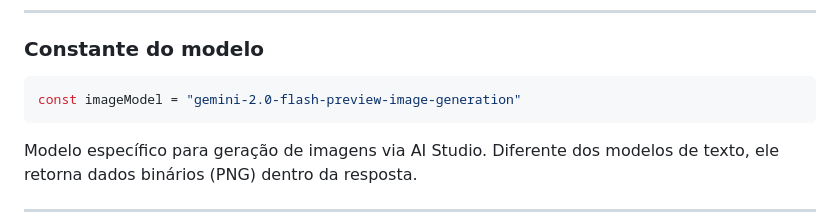
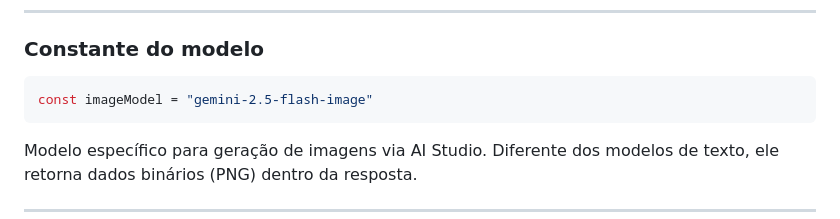
Before and after one commit to o-mago/companion-workshop, a Markdown page: WALKTHROUGH.md, the part around the change. Drawn GitHub-style.

Commit message:
fix walkthrough

````diff
--- a/WALKTHROUGH.md
+++ b/WALKTHROUGH.md
@@ -402,7 +402,7 @@ Servidor MCP independente que expõe ferramentas de geração de imagem via prot
 ### Constante do modelo
 
 ```go
-const imageModel = "gemini-2.0-flash-preview-image-generation"
+const imageModel = "gemini-2.5-flash-image"
 ```
 
 Modelo específico para geração de imagens via AI Studio. Diferente dos modelos de texto, ele retorna dados binários (PNG) dentro da resposta.
````
